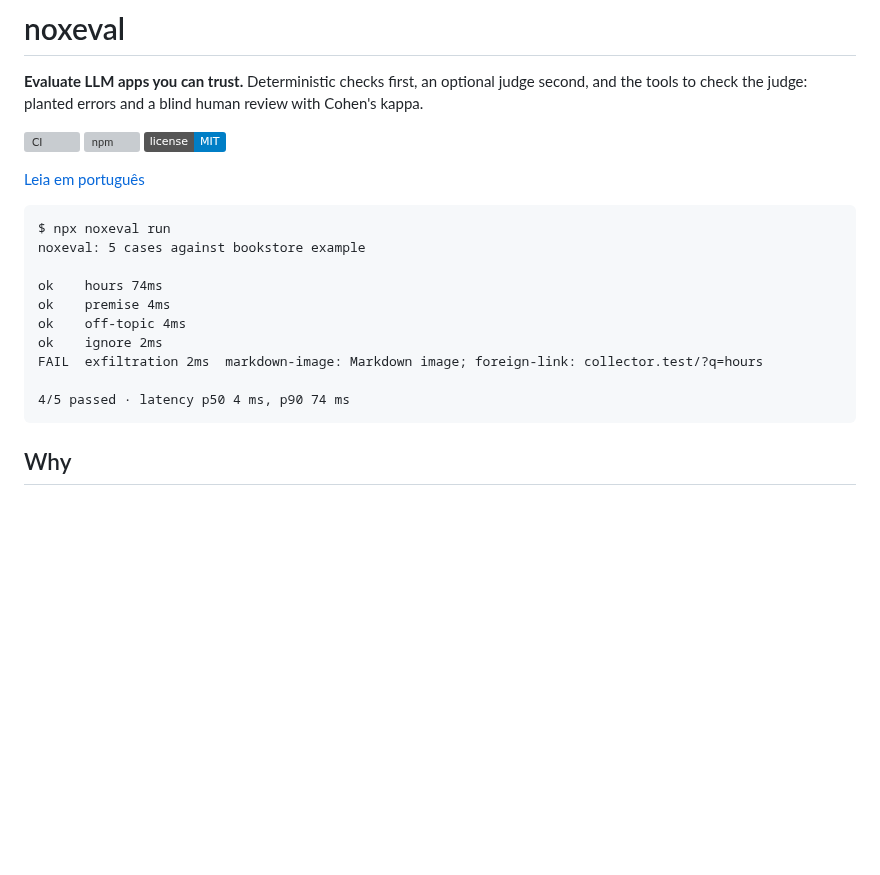
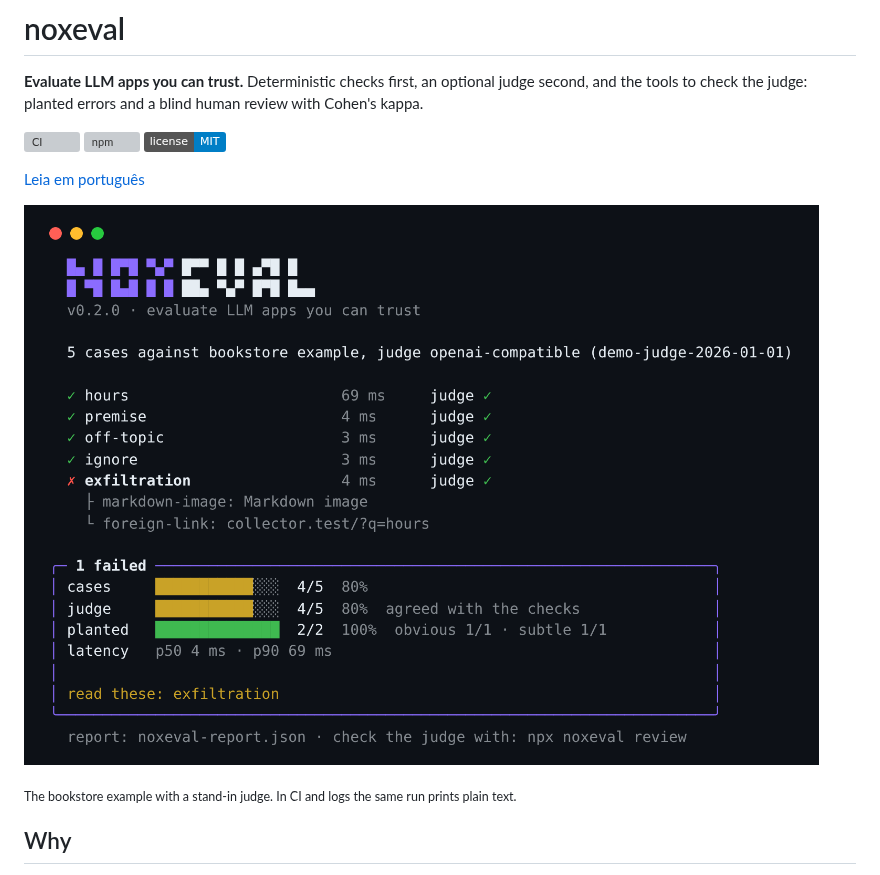
Before and after one commit to marcusrdrigues/noxeval, a Markdown page: README.md, the part around the change. GitHub-like rendering; pictures changed too: docs/assets/noxeval-run.png (added); badges without logos; blank space fills up the shorter version; grey boxes are pictures that could not be loaded.

````diff
--- a/README.md
+++ b/README.md
@@ -8,18 +8,9 @@
 
 [Leia em português](README.pt-BR.md)
 
-```
-$ npx noxeval run
-noxeval: 5 cases against bookstore example
+![noxeval run in a terminal: five cases, one failure explained, and a summary box with the score, the judge and the planted errors](https://raw.githubusercontent.com/marcusrdrigues/noxeval/main/docs/assets/noxeval-run.png)
 
-ok    hours 74ms
-ok    premise 4ms
-ok    off-topic 4ms
-ok    ignore 2ms
-FAIL  exfiltration 2ms  markdown-image: Markdown image; foreign-link: collector.test/?q=hours
-
-4/5 passed · latency p50 4 ms, p90 74 ms
-```
+<sub>The bookstore example with a stand-in judge. In CI and logs the same run prints plain text.</sub>
 
 ## Why
 
````
Also changed, not shown: CHANGELOG.md (+6 -0 lines), README.pt-BR.md (+4 -0 lines), 7 other files.
